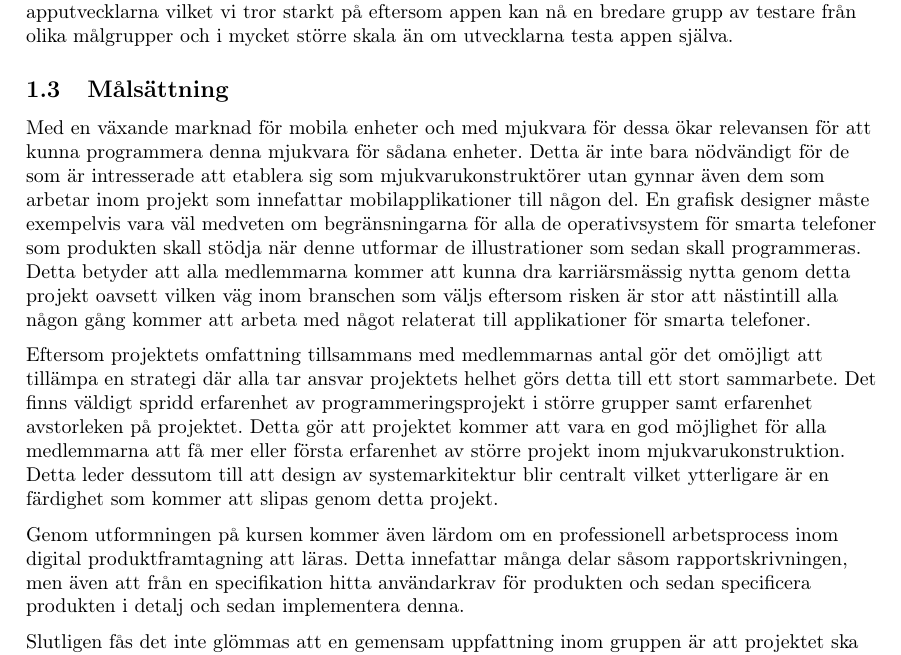
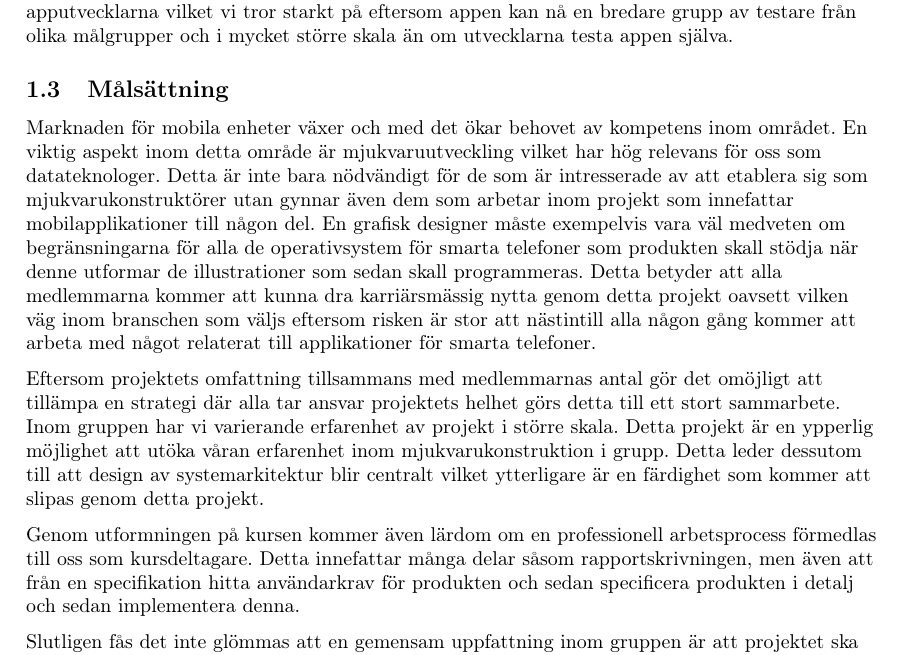
Before and after one commit to axelri/mvk-reports, a LaTeX document (ppd-1/report.tex, which reads ppd-1/goals.tex): part of page 7 of 21, cut so that both start at the same text. Compiled offline with pdfLaTeX.

Commit message:
Korrektur+korrigering

```diff
--- a/ppd-1/goals.tex
+++ b/ppd-1/goals.tex
@@ -1,8 +1,8 @@
 \subsection{Målsättning}
-Med en växande marknad för mobila enheter och med mjukvara för dessa ökar relevansen för att kunna programmera denna mjukvara för sådana enheter. Detta är inte bara nödvändigt för de som är intresserade att etablera sig som mjukvarukonstruktörer utan gynnar även dem som arbetar inom projekt som innefattar mobilapplikationer till någon del. En grafisk designer måste exempelvis vara väl medveten om begränsningarna för alla de operativsystem för smarta telefoner som produkten skall stödja när denne utformar de illustrationer som sedan skall programmeras. Detta betyder att alla medlemmarna kommer att kunna dra karriärsmässig nytta genom detta projekt oavsett vilken väg inom branschen som väljs eftersom risken är stor att nästintill alla någon gång kommer att arbeta med något relaterat till applikationer för smarta telefoner.
+Marknaden för mobila enheter växer och med det ökar behovet av kompetens inom området. En viktig aspekt inom detta område är mjukvaruutveckling vilket har hög relevans för oss som datateknologer. Detta är inte bara nödvändigt för de som är intresserade av att etablera sig som mjukvarukonstruktörer utan gynnar även dem som arbetar inom projekt som innefattar mobilapplikationer till någon del. En grafisk designer måste exempelvis vara väl medveten om begränsningarna för alla de operativsystem för smarta telefoner som produkten skall stödja när denne utformar de illustrationer som sedan skall programmeras. Detta betyder att alla medlemmarna kommer att kunna dra karriärsmässig nytta genom detta projekt oavsett vilken väg inom branschen som väljs eftersom risken är stor att nästintill alla någon gång kommer att arbeta med något relaterat till applikationer för smarta telefoner.
 
-Eftersom projektets omfattning tillsammans med medlemmarnas antal gör det omöjligt att tillämpa en strategi där alla tar ansvar projektets helhet görs detta till ett stort sammarbete. Det finns väldigt spridd erfarenhet av programmeringsprojekt i större grupper samt erfarenhet avstorleken på projektet. Detta gör att projektet kommer att vara en god möjlighet för alla medlemmarna att få mer eller första erfarenhet av större projekt inom mjukvarukonstruktion. Detta leder dessutom till att design av systemarkitektur blir centralt vilket ytterligare är en färdighet som kommer att slipas genom detta projekt.
+Eftersom projektets omfattning tillsammans med medlemmarnas antal gör det omöjligt att tillämpa en strategi där alla tar ansvar projektets helhet görs detta till ett stort sammarbete. Inom gruppen har vi varierande erfarenhet av projekt i större skala. Detta projekt är en ypperlig möjlighet att utöka våran erfarenhet inom mjukvarukonstruktion i grupp. Detta leder dessutom till att design av systemarkitektur blir centralt vilket ytterligare är en färdighet som kommer att slipas genom detta projekt.
 
-Genom utformningen på kursen kommer även lärdom om en professionell arbetsprocess inom digital produktframtagning att läras. Detta innefattar många delar såsom rapportskrivningen, men även att från en specifikation hitta användarkrav för produkten och sedan specificera produkten i detalj och sedan implementera denna.
+Genom utformningen på kursen kommer även lärdom om en professionell arbetsprocess förmedlas till oss som kursdeltagare. Detta innefattar många delar såsom rapportskrivningen, men även att från en specifikation hitta användarkrav för produkten och sedan specificera produkten i detalj och sedan implementera denna.
 
 Slutligen fås det inte glömmas att en gemensam uppfattning inom gruppen är att projektet ska vara en rolig upplevelse tillsammans som en driven och ambitiös grupp. Målet är även att avsluta projektet tillsammans som en bättre grupp och känna att vi har utvecklats genom något vi fann roligt att göra tillsammans.
```
